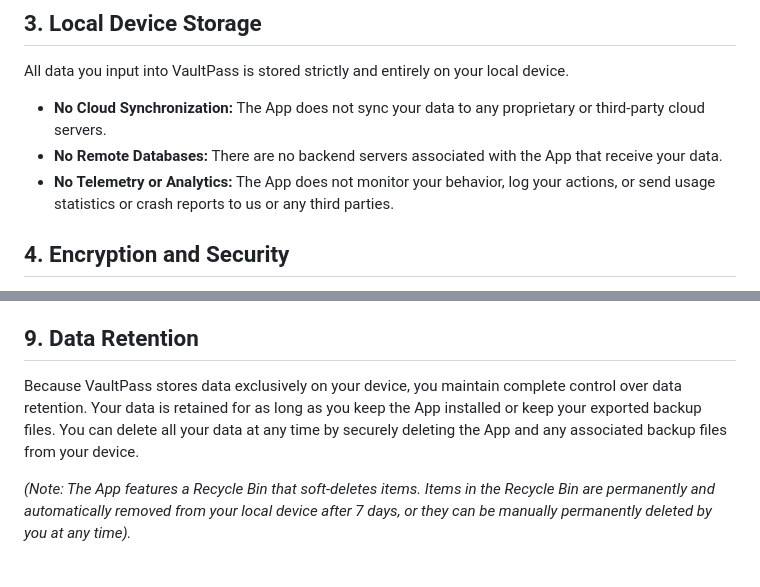
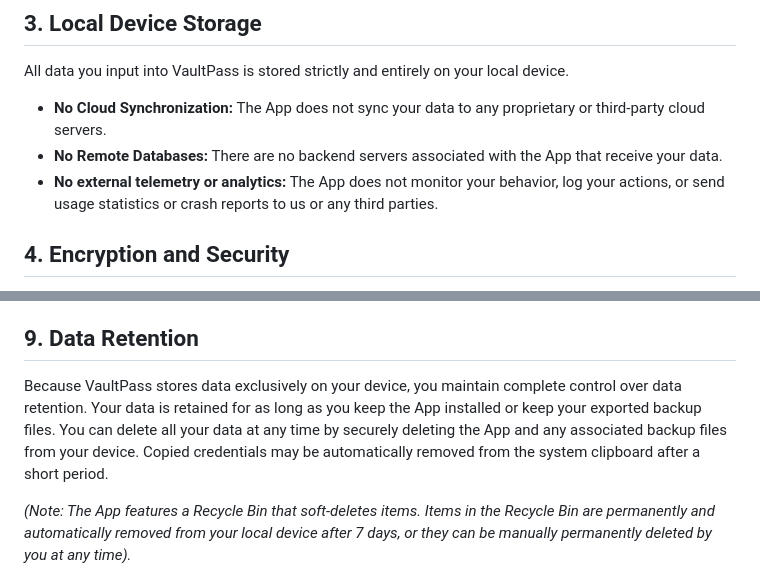
Before and after one commit to ArmaanCode2/Vault-pass, a Markdown page: PRIVACY.md, 2 parts joined by grey strips. Drawn GitHub-style.

Commit message:
modified privacy policy

```diff
--- a/PRIVACY.md
+++ b/PRIVACY.md
@@ -16,7 +16,7 @@ VaultPass does not require user registration or account creation. There is no ce
 All data you input into VaultPass is stored strictly and entirely on your local device.
 * **No Cloud Synchronization:** The App does not sync your data to any proprietary or third-party cloud servers.
 * **No Remote Databases:** There are no backend servers associated with the App that receive your data.
-* **No Telemetry or Analytics:** The App does not monitor your behavior, log your actions, or send usage statistics or crash reports to us or any third parties.
+* **No external telemetry or analytics:** The App does not monitor your behavior, log your actions, or send usage statistics or crash reports to us or any third parties.
 
 ## 4. Encryption and Security
 Your data is protected using AES-GCM encryption before it is saved to your device's local storage. VaultPass encrypts vault data locally on the device before it is written to storage.
@@ -46,7 +46,7 @@ VaultPass is built to function independently of third-party network services.
 VaultPass does not knowingly collect any personal information from children or any other users. Because the App operates entirely offline and requires no registration, it can be used by individuals of any age. However, parents and guardians should be aware that the App stores sensitive information locally on the device. VaultPass is not directed toward children under the age of 13. The application does not knowingly collect personal information from children or any other users.
 
 ## 9. Data Retention
-Because VaultPass stores data exclusively on your device, you maintain complete control over data retention. Your data is retained for as long as you keep the App installed or keep your exported backup files. You can delete all your data at any time by securely deleting the App and any associated backup files from your device.
+Because VaultPass stores data exclusively on your device, you maintain complete control over data retention. Your data is retained for as long as you keep the App installed or keep your exported backup files. You can delete all your data at any time by securely deleting the App and any associated backup files from your device. Copied credentials may be automatically removed from the system clipboard after a short period.
 
 *(Note: The App features a Recycle Bin that soft-deletes items. Items in the Recycle Bin are permanently and automatically removed from your local device after 7 days, or they can be manually permanently deleted by you at any time).*
 
```
